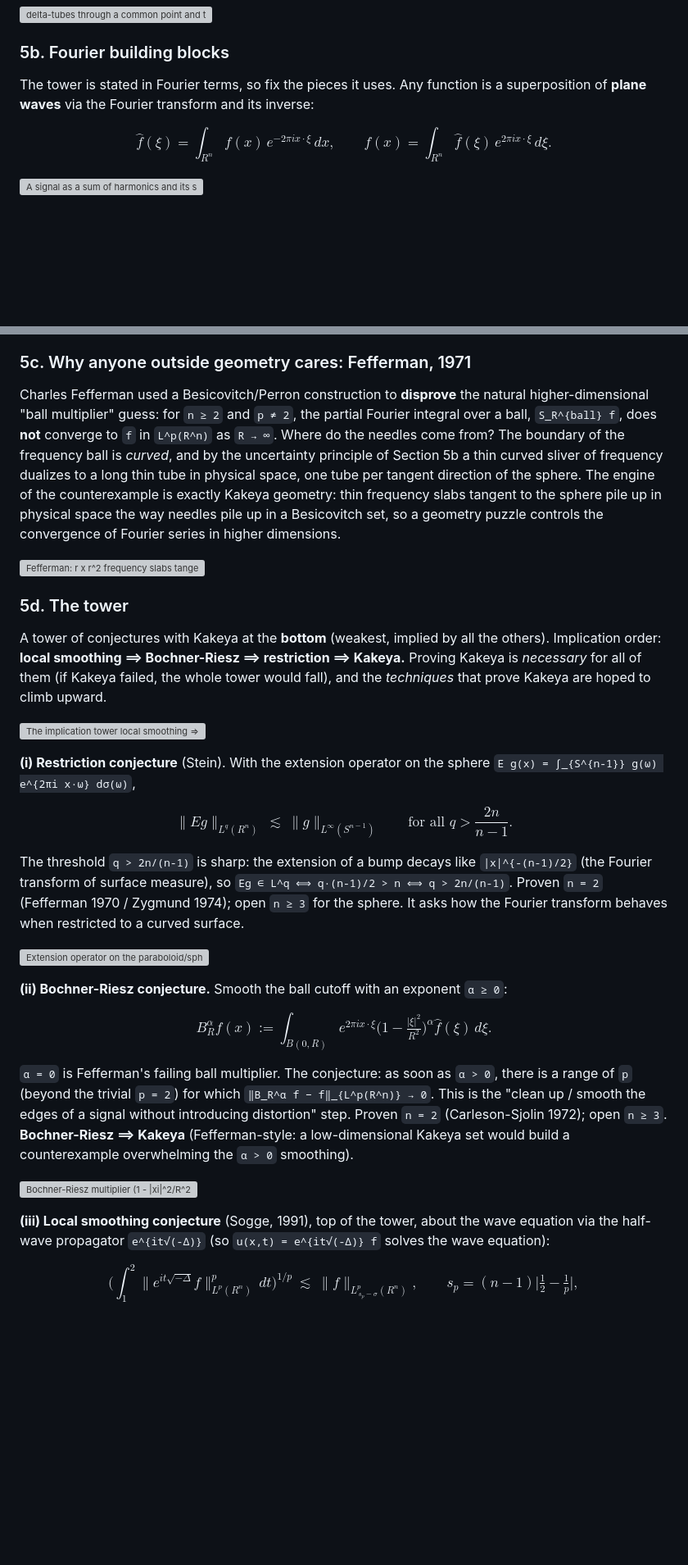
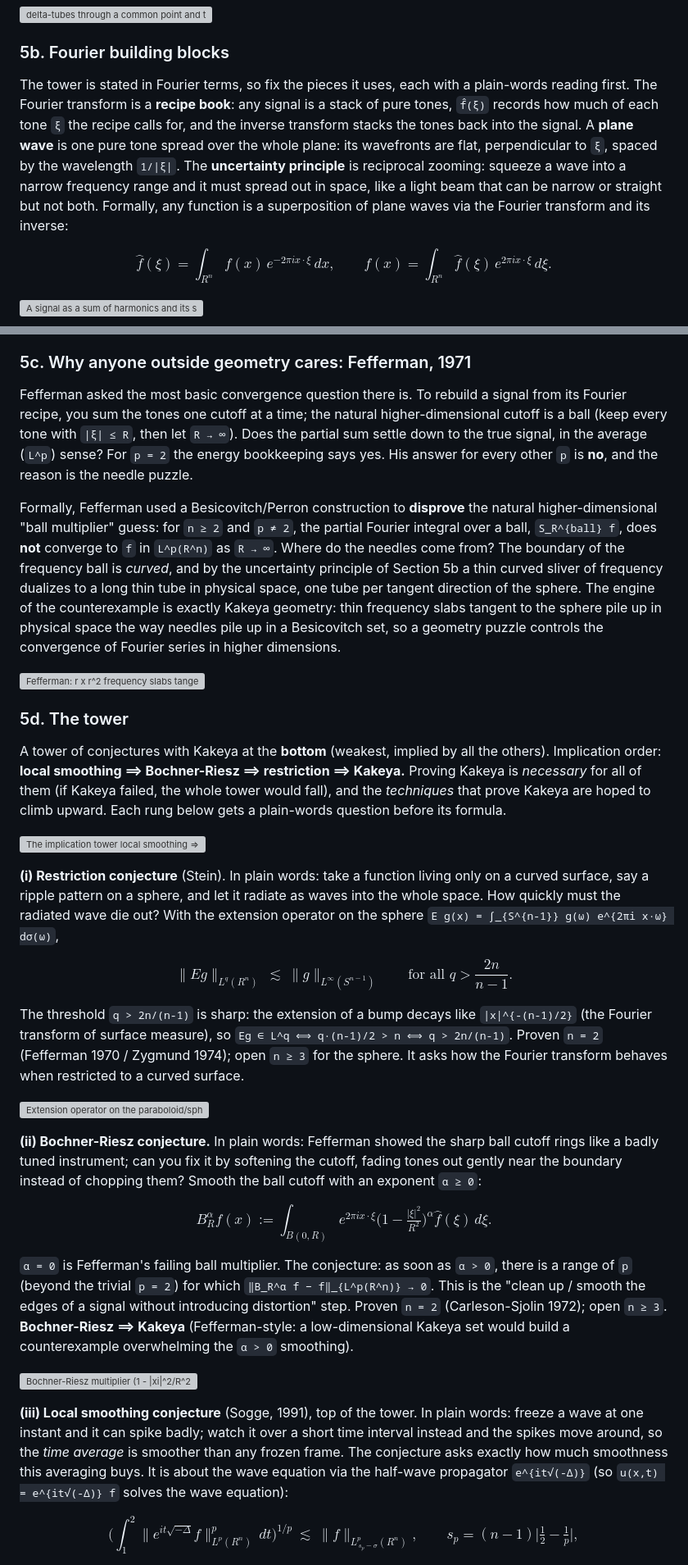
Before and after one commit to sylhare/math, a Markdown page: research/kakeya/kakeya.md, 2 parts joined by grey strips. Shown at 82% size. Drawn GitHub-style; blank space fills up the shorter version; grey boxes are pictures that could not be loaded.

Commit message:
Enhance kakeya.md

```diff
--- a/research/kakeya/kakeya.md
+++ b/research/kakeya/kakeya.md
@@ -480,8 +473,14 @@ statement that Besicovitch compression cannot beat full dimension.
 
 ### 5b. Fourier building blocks
 
-The tower is stated in Fourier terms, so fix the pieces it uses. Any function is a superposition of
-**plane waves** via the Fourier transform and its inverse:
+The tower is stated in Fourier terms, so fix the pieces it uses, each with a plain-words reading
+first. The Fourier transform is a **recipe book**: any signal is a stack of pure tones, `f̂(ξ)`
+records how much of each tone `ξ` the recipe calls for, and the inverse transform stacks the tones
+back into the signal. A **plane wave** is one pure tone spread over the whole plane: its wavefronts
+are flat, perpendicular to `ξ`, spaced by the wavelength `1/|ξ|`. The **uncertainty principle**
+is reciprocal zooming: squeeze a wave into a narrow frequency range and it must spread out in
+space, like a light beam that can be narrow or straight but not both. Formally, any function is a
+superposition of plane waves via the Fourier transform and its inverse:
 
 $$
 \widehat{f}(\xi) = \int_{R^n} f(x)\, e^{-2\pi i x\cdot\xi}\, dx,
@@ -511,7 +510,13 @@ many directions are exactly a Besicovitch configuration.
 
 ### 5c. Why anyone outside geometry cares: Fefferman, 1971
 
-Charles Fefferman used a Besicovitch/Perron construction to **disprove** the natural higher-dimensional
+Fefferman asked the most basic convergence question there is. To rebuild a signal from its Fourier
+recipe, you sum the tones one cutoff at a time; the natural higher-dimensional cutoff is a ball
+(keep every tone with `|ξ| ≤ R`, then let `R → ∞`). Does the partial sum settle down to the true
+signal, in the average (`L^p`) sense? For `p = 2` the energy bookkeeping says yes. His
+answer for every other `p` is **no**, and the reason is the needle puzzle.
+
+Formally, Fefferman used a Besicovitch/Perron construction to **disprove** the natural higher-dimensional
 "ball multiplier" guess: for `n ≥ 2` and `p ≠ 2`, the partial Fourier integral over a ball,
 `S_R^{ball} f`, does **not** converge to `f` in `L^p(R^n)` as `R → ∞`. Where do the needles come
 from? The boundary of the frequency ball is *curved*, and by the uncertainty principle of Section 5b
@@ -528,11 +533,14 @@ convergence of Fourier series in higher dimensions.
 A tower of conjectures with Kakeya at the **bottom** (weakest, implied by all the others).
 Implication order: **local smoothing ⟹ Bochner-Riesz ⟹ restriction ⟹ Kakeya.** Proving Kakeya is
 *necessary* for all of them (if Kakeya failed, the whole tower would fall), and the *techniques* that
-prove Kakeya are hoped to climb upward.
+prove Kakeya are hoped to climb upward. Each rung below gets a plain-words question before its
+formula.
 
 ![The implication tower local smoothing => Bochner-Riesz => restriction => Kakeya, Kakeya at the base (known n=2, open n>=3).](figures/5_conjecture_tower/5_9_conjecture_tower.png)
 
-**(i) Restriction conjecture** (Stein). With the extension operator on the sphere
+**(i) Restriction conjecture** (Stein). In plain words: take a function living only on a curved
+surface, say a ripple pattern on a sphere, and let it radiate as waves into the whole space. How
+quickly must the radiated wave die out? With the extension operator on the sphere
 `E g(x) = ∫_{S^{n-1}} g(ω) e^{2πi x·ω} dσ(ω)`,
 
 $$
@@ -547,7 +555,9 @@ behaves when restricted to a curved surface.
 
 ![Extension operator on the paraboloid/sphere: wave packets tangent to the surface; the L^q bound holds for q > 2n/(n-1).](figures/5_conjecture_tower/5_6_restriction_conjecture.png)
 
-**(ii) Bochner-Riesz conjecture.** Smooth the ball cutoff with an exponent `α ≥ 0`:
+**(ii) Bochner-Riesz conjecture.** In plain words: Fefferman showed the sharp ball cutoff rings
+like a badly tuned instrument; can you fix it by softening the cutoff, fading tones out gently near
+the boundary instead of chopping them? Smooth the ball cutoff with an exponent `α ≥ 0`:
 
 $$
 B_R^{\alpha} f(x) := \int_{B(0,R)} e^{2\pi i x\cdot\xi}\Big(1 - \tfrac{|\xi|^2}{R^2}\Big)^{\alpha}
@@ -562,7 +572,10 @@ Kakeya set would build a counterexample overwhelming the `α > 0` smoothing).
 
 ![Bochner-Riesz multiplier (1 - |xi|^2/R^2)_+^alpha: the ball cutoff (alpha=0) smoothed as alpha grows. Static and [animation](figures/5_conjecture_tower/5_7_bochner_riesz_anim.gif).](figures/5_conjecture_tower/5_7_bochner_riesz.png)
 
-**(iii) Local smoothing conjecture** (Sogge, 1991), top of the tower, about the wave equation via the
+**(iii) Local smoothing conjecture** (Sogge, 1991), top of the tower. In plain words: freeze a wave
+at one instant and it can spike badly; watch it over a short time interval instead and the spikes
+move around, so the *time average* is smoother than any frozen frame. The conjecture asks exactly
+how much smoothness this averaging buys. It is about the wave equation via the
 half-wave propagator `e^{it√(-Δ)}` (so `u(x,t) = e^{it√(-Δ)} f` solves the wave equation):
 
 $$
```
Also changed, not shown: other parts of research/kakeya/kakeya.md (+29 -22 lines).
